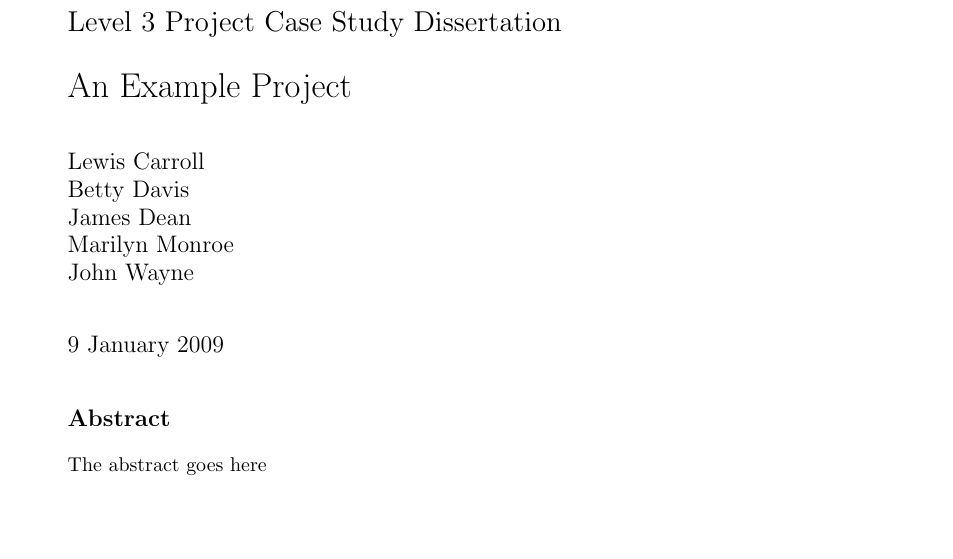
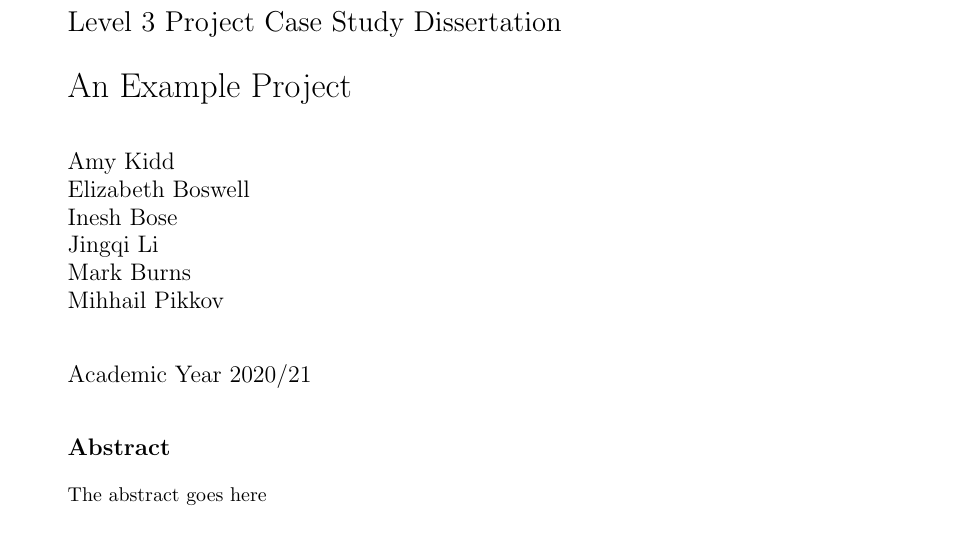
Before and after one commit to ineshbose/UofG_Team_Project_Dissertation, a LaTeX thesis (dissertation.tex): part of page 1 of 5, cut so that both start at the same text. Compiled offline with pdfLaTeX.

Commit message:
Names on dissertation, closes #6

```diff
--- a/dissertation.tex
+++ b/dissertation.tex
@@ -10,13 +10,14 @@
 
 \title{An Example Project}
 
-\author{Lewis Carroll \\
-        Betty Davis \\
-        James Dean \\
-        Marilyn Monroe \\
-        John Wayne}
+\author{Amy Kidd \\
+        Elizabeth Boswell \\
+        Inesh Bose \\
+        Jingqi Li \\
+        Mark Burns \\
+        Mihhail Pikkov}
 
-\date{9 January 2009}
+\date{Academic Year 2020/21}
 
 \maketitle
 
```
Also changed, not shown: dissertation.pdf.
